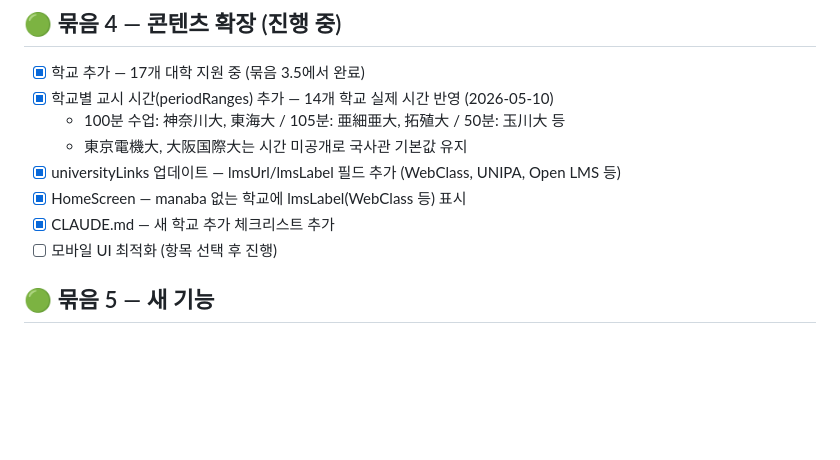
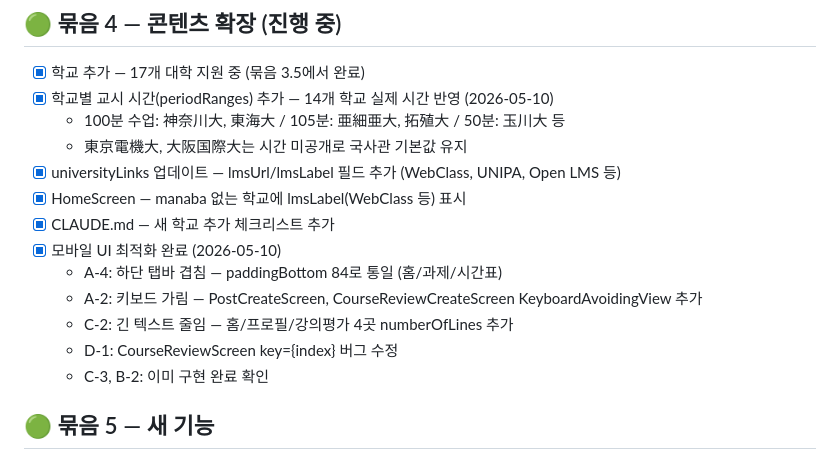
Before and after one commit to JiwoongAhn/japanproject2, a Markdown page: CLAUDE.md, the part around the change. Rendered like a GitHub page; blank space fills up the shorter version.

Commit message:
CLAUDE.md: 묶음 4 모바일 UI 최적화 완료 기록
Co-Authored-By: Claude Sonnet 4.6 <noreply@anthropic.com>

```diff
--- a/CLAUDE.md
+++ b/CLAUDE.md
@@ -224,7 +224,12 @@ npm run e2e:ui    # Playwright UI 모드 (디버깅 편함)
 - [x] universityLinks 업데이트 — lmsUrl/lmsLabel 필드 추가 (WebClass, UNIPA, Open LMS 등)
 - [x] HomeScreen — manaba 없는 학교에 lmsLabel(WebClass 등) 표시
 - [x] CLAUDE.md — 새 학교 추가 체크리스트 추가
-- [ ] 모바일 UI 최적화 (항목 선택 후 진행)
+- [x] 모바일 UI 최적화 완료 (2026-05-10)
+  - A-4: 하단 탭바 겹침 — paddingBottom 84로 통일 (홈/과제/시간표)
+  - A-2: 키보드 가림 — PostCreateScreen, CourseReviewCreateScreen KeyboardAvoidingView 추가
+  - C-2: 긴 텍스트 줄임 — 홈/프로필/강의평가 4곳 numberOfLines 추가
+  - D-1: CourseReviewScreen key={index} 버그 수정
+  - C-3, B-2: 이미 구현 완료 확인
 
 ## 🟢 묶음 5 — 새 기능
 - [ ] 게시판 사진 업로드
```
